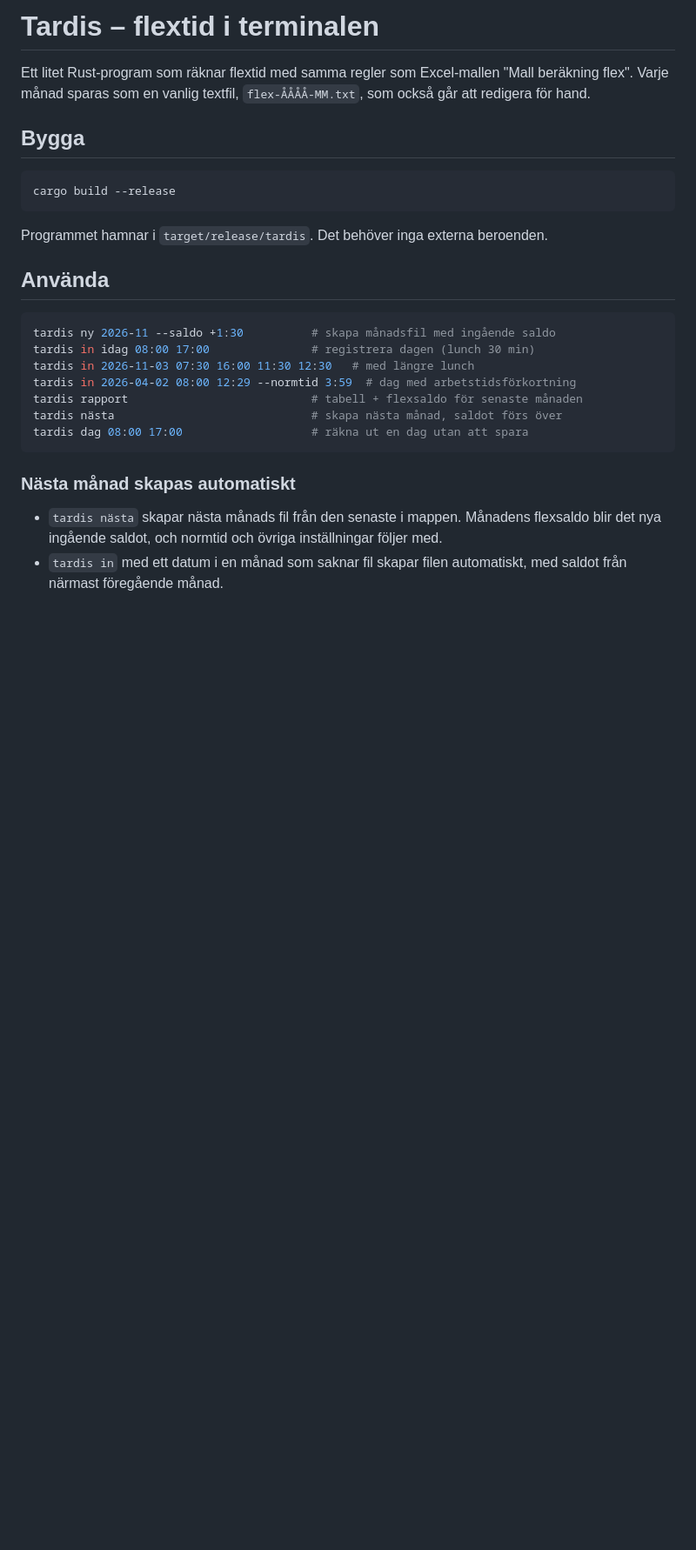
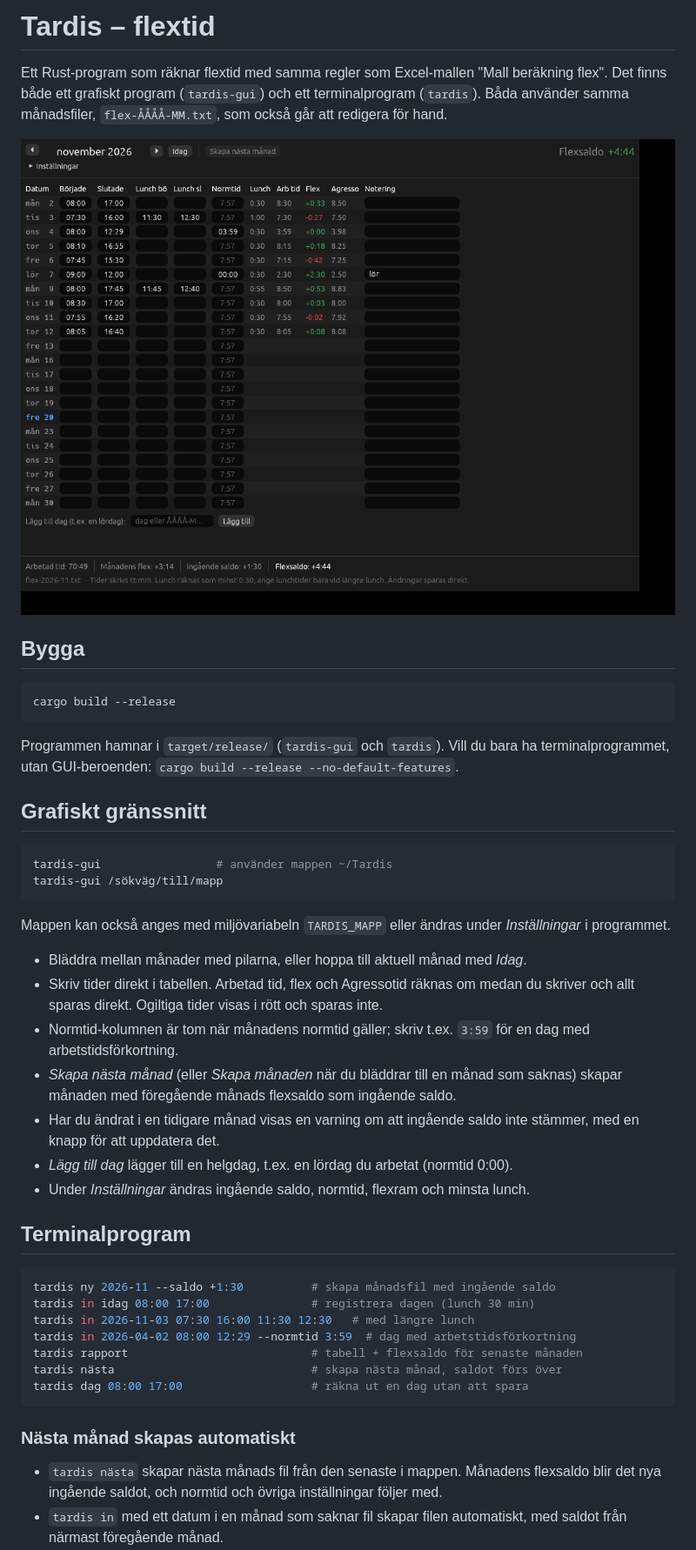
Before and after one commit to JohanNordlinder/tardis, a Markdown page: README.md, the part around the change. Shown at 87% size. Rendered like a GitHub page; pictures changed too: docs/skarmbild.png (added); blank space fills up the shorter version.

````diff
--- a/README.md
+++ b/README.md
@@ -1,8 +1,11 @@
-# Tardis – flextid i terminalen
+# Tardis – flextid
 
-Ett litet Rust-program som räknar flextid med samma regler som Excel-mallen
-"Mall beräkning flex". Varje månad sparas som en vanlig textfil,
+Ett Rust-program som räknar flextid med samma regler som Excel-mallen
+"Mall beräkning flex". Det finns både ett grafiskt program (`tardis-gui`) och
+ett terminalprogram (`tardis`). Båda använder samma månadsfiler,
 `flex-ÅÅÅÅ-MM.txt`, som också går att redigera för hand.
+
+![Tardis grafiska gränssnitt](docs/skarmbild.png)
 
 ## Bygga
 
@@ -10,9 +13,33 @@ Ett litet Rust-program som räknar flextid med samma regler som Excel-mallen
 cargo build --release
 ```
 
-Programmet hamnar i `target/release/tardis`. Det behöver inga externa beroenden.
+Programmen hamnar i `target/release/` (`tardis-gui` och `tardis`). Vill du bara
+ha terminalprogrammet, utan GUI-beroenden: `cargo build --release --no-default-features`.
 
-## Använda
+## Grafiskt gränssnitt
+
+```bash
+tardis-gui                 # använder mappen ~/Tardis
+tardis-gui /sökväg/till/mapp
+```
+
+Mappen kan också anges med miljövariabeln `TARDIS_MAPP` eller ändras under
+*Inställningar* i programmet.
+
+* Bläddra mellan månader med pilarna, eller hoppa till aktuell månad med *Idag*.
+* Skriv tider direkt i tabellen. Arbetad tid, flex och Agressotid räknas om
+  medan du skriver och allt sparas direkt. Ogiltiga tider visas i rött och
+  sparas inte.
+* Normtid-kolumnen är tom när månadens normtid gäller; skriv t.ex. `3:59` för
+  en dag med arbetstidsförkortning.
+* *Skapa nästa månad* (eller *Skapa månaden* när du bläddrar till en månad som
+  saknas) skapar månaden med föregående månads flexsaldo som ingående saldo.
+* Har du ändrat i en tidigare månad visas en varning om att ingående saldo inte
+  stämmer, med en knapp för att uppdatera det.
+* *Lägg till dag* lägger till en helgdag, t.ex. en lördag du arbetat (normtid 0:00).
+* Under *Inställningar* ändras ingående saldo, normtid, flexram och minsta lunch.
+
+## Terminalprogram
 
 ```bash
 tardis ny 2026-11 --saldo +1:30          # skapa månadsfil med ingående saldo
````
Also changed, not shown: 7 other files.
